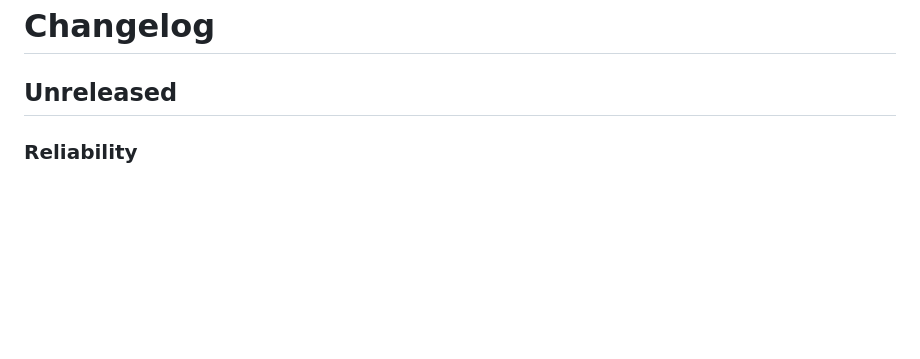
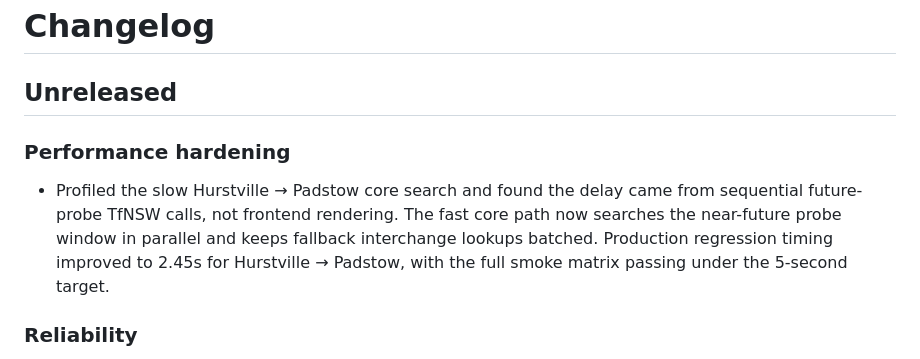
Before and after one commit to LioncityDownUnder/SydneyStationAlert, a Markdown page: CHANGELOG.md, the part around the change. Rendered like a GitHub page; blank space fills up the shorter version.

Commit message:
Document Padstow performance hardening

```diff
--- a/CHANGELOG.md
+++ b/CHANGELOG.md
@@ -1,6 +1,9 @@
 # Changelog
 
 ## Unreleased
+
+### Performance hardening
+- Profiled the slow Hurstville → Padstow core search and found the delay came from sequential future-probe TfNSW calls, not frontend rendering. The fast core path now searches the near-future probe window in parallel and keeps fallback interchange lookups batched. Production regression timing improved to 2.45s for Hurstville → Padstow, with the full smoke matrix passing under the 5-second target.
 
 ### Reliability
 - Reduce TfNSW journey result volume for the fast core route request so difficult journeys are less likely to exceed the client timeout while preserving the fuller 30-trip search for background enrichment and disruption revalidation.
```
